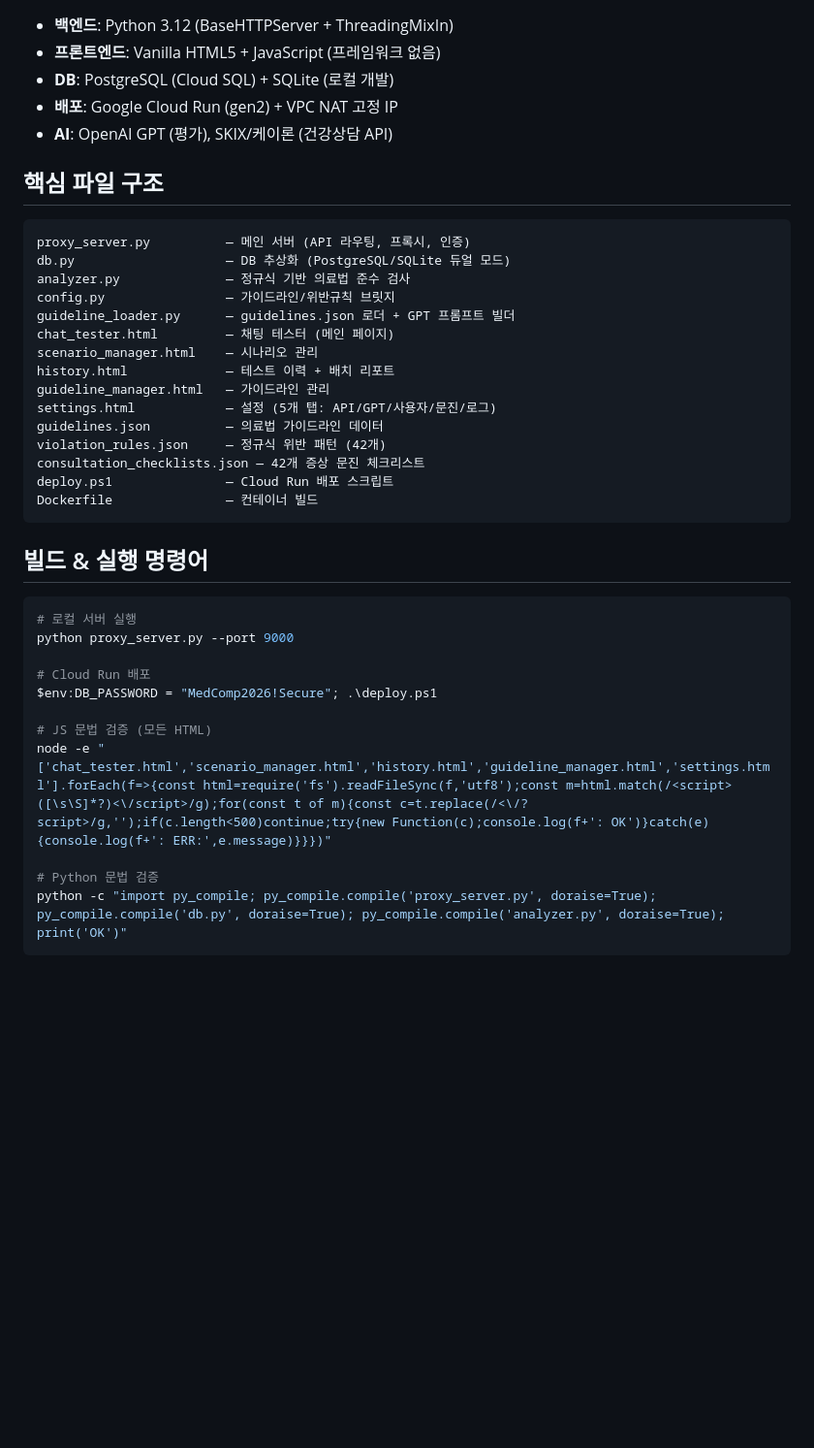
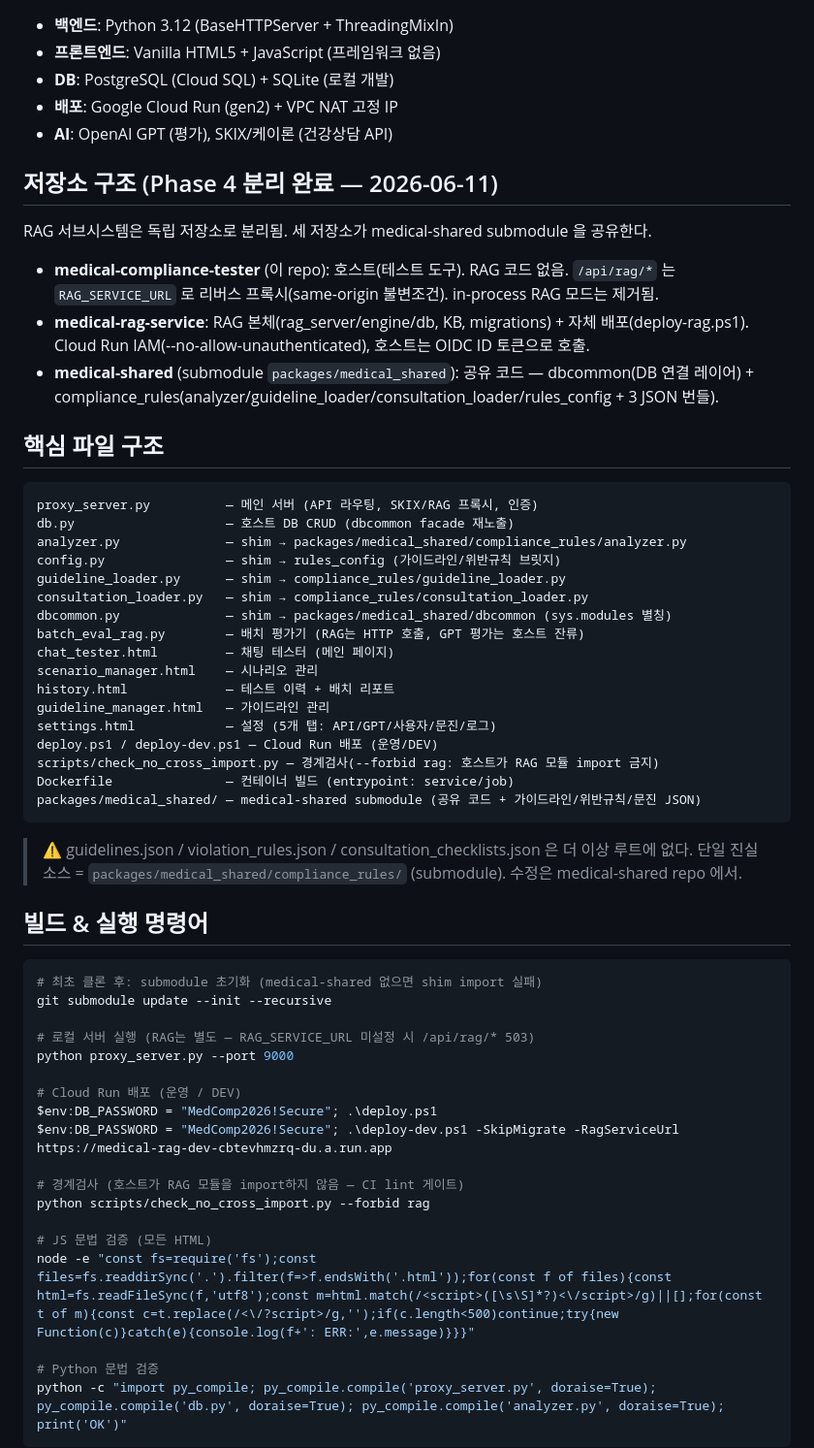
Before and after one commit to 32squared/medical-compliance-tester, a Markdown page: CLAUDE.md, the part around the change. Shown at 97% size. Rendered like a GitHub page; blank space fills up the shorter version.

````diff
--- a/CLAUDE.md
+++ b/CLAUDE.md
@@ -11,35 +11,56 @@ AI 건강상담 서비스 '나만의 주치의'의 의료법 준수 여부를
 - **배포**: Google Cloud Run (gen2) + VPC NAT 고정 IP
 - **AI**: OpenAI GPT (평가), SKIX/케이론 (건강상담 API)
 
+## 저장소 구조 (Phase 4 분리 완료 — 2026-06-11)
+RAG 서브시스템은 독립 저장소로 분리됨. 세 저장소가 medical-shared submodule 을 공유한다.
+- **medical-compliance-tester** (이 repo): 호스트(테스트 도구). RAG 코드 없음. `/api/rag/*` 는
+  `RAG_SERVICE_URL` 로 리버스 프록시(same-origin 불변조건). in-process RAG 모드는 제거됨.
+- **medical-rag-service**: RAG 본체(rag_server/engine/db, KB, migrations) + 자체 배포(deploy-rag.ps1).
+  Cloud Run IAM(--no-allow-unauthenticated), 호스트는 OIDC ID 토큰으로 호출.
+- **medical-shared** (submodule `packages/medical_shared`): 공유 코드 — dbcommon(DB 연결 레이어) +
+  compliance_rules(analyzer/guideline_loader/consultation_loader/rules_config + 3 JSON 번들).
+
 ## 핵심 파일 구조
 ```
-proxy_server.py          — 메인 서버 (API 라우팅, 프록시, 인증)
-db.py                    — DB 추상화 (PostgreSQL/SQLite 듀얼 모드)
-analyzer.py              — 정규식 기반 의료법 준수 검사
-config.py                — 가이드라인/위반규칙 브릿지
-guideline_loader.py      — guidelines.json 로더 + GPT 프롬프트 빌더
+proxy_server.py          — 메인 서버 (API 라우팅, SKIX/RAG 프록시, 인증)
+db.py                    — 호스트 DB CRUD (dbcommon facade 재노출)
+analyzer.py              — shim → packages/medical_shared/compliance_rules/analyzer.py
+config.py                — shim → rules_config (가이드라인/위반규칙 브릿지)
+guideline_loader.py      — shim → compliance_rules/guideline_loader.py
+consultation_loader.py   — shim → compliance_rules/consultation_loader.py
+dbcommon.py              — shim → packages/medical_shared/dbcommon (sys.modules 별칭)
+batch_eval_rag.py        — 배치 평가기 (RAG는 HTTP 호출, GPT 평가는 호스트 잔류)
 chat_tester.html         — 채팅 테스터 (메인 페이지)
 scenario_manager.html    — 시나리오 관리
 history.html             — 테스트 이력 + 배치 리포트
 guideline_manager.html   — 가이드라인 관리
 settings.html            — 설정 (5개 탭: API/GPT/사용자/문진/로그)
-guidelines.json          — 의료법 가이드라인 데이터
-violation_rules.json     — 정규식 위반 패턴 (42개)
-consultation_checklists.json — 42개 증상 문진 체크리스트
-deploy.ps1               — Cloud Run 배포 스크립트
-Dockerfile               — 컨테이너 빌드
+deploy.ps1 / deploy-dev.ps1 — Cloud Run 배포 (운영/DEV)
+scripts/check_no_cross_import.py — 경계검사(--forbid rag: 호스트가 RAG 모듈 import 금지)
+Dockerfile               — 컨테이너 빌드 (entrypoint: service/job)
+packages/medical_shared/ — medical-shared submodule (공유 코드 + 가이드라인/위반규칙/문진 JSON)
 ```
+
+> ⚠️ guidelines.json / violation_rules.json / consultation_checklists.json 은 더 이상 루트에 없다.
+> 단일 진실 소스 = `packages/medical_shared/compliance_rules/` (submodule). 수정은 medical-shared repo 에서.
 
 ## 빌드 & 실행 명령어
 ```bash
-# 로컬 서버 실행
+# 최초 클론 후: submodule 초기화 (medical-shared 없으면 shim import 실패)
+git submodule update --init --recursive
+
+# 로컬 서버 실행 (RAG는 별도 — RAG_SERVICE_URL 미설정 시 /api/rag/* 503)
 python proxy_server.py --port 9000
 
-# Cloud Run 배포
+# Cloud Run 배포 (운영 / DEV)
 $env:DB_PASSWORD = "MedComp2026!Secure"; .\deploy.ps1
+$env:DB_PASSWORD = "MedComp2026!Secure"; .\deploy-dev.ps1 -SkipMigrate -RagServiceUrl https://medical-rag-dev-cbtevhmzrq-du.a.run.app
+
+# 경계검사 (호스트가 RAG 모듈을 import하지 않음 — CI lint 게이트)
+python scripts/check_no_cross_import.py --forbid rag
 
 # JS 문법 검증 (모든 HTML)
-node -e "['chat_tester.html','scenario_manager.html','history.html','guideline_manager.html','settings.html'].forEach(f=>{const html=require('fs').readFileSync(f,'utf8');const m=html.match(/<script>([\s\S]*?)<\/script>/g);for(const t of m){const c=t.replace(/<\/?script>/g,'');if(c.length<500)continue;try{new Function(c);console.log(f+': OK')}catch(e){console.log(f+': ERR:',e.message)}}})"
+node -e "const fs=require('fs');const files=fs.readdirSync('.').filter(f=>f.endsWith('.html'));for(const f of files){const html=fs.readFileSync(f,'utf8');const m=html.match(/<script>([\s\S]*?)<\/script>/g)||[];for(const t of m){const c=t.replace(/<\/?script>/g,'');if(c.length<500)continue;try{new Function(c)}catch(e){console.log(f+': ERR:',e.message)}}}"
 
 # Python 문법 검증
 python -c "import py_compile; py_compile.compile('proxy_server.py', doraise=True); py_compile.compile('db.py', doraise=True); py_compile.compile('analyzer.py', doraise=True); print('OK')"
````
Also changed, not shown: docs/rag_phase4_split_plan.md (+6 -2 lines), docs/rag_rollback_runbook.md (added, +104 -0 lines).
